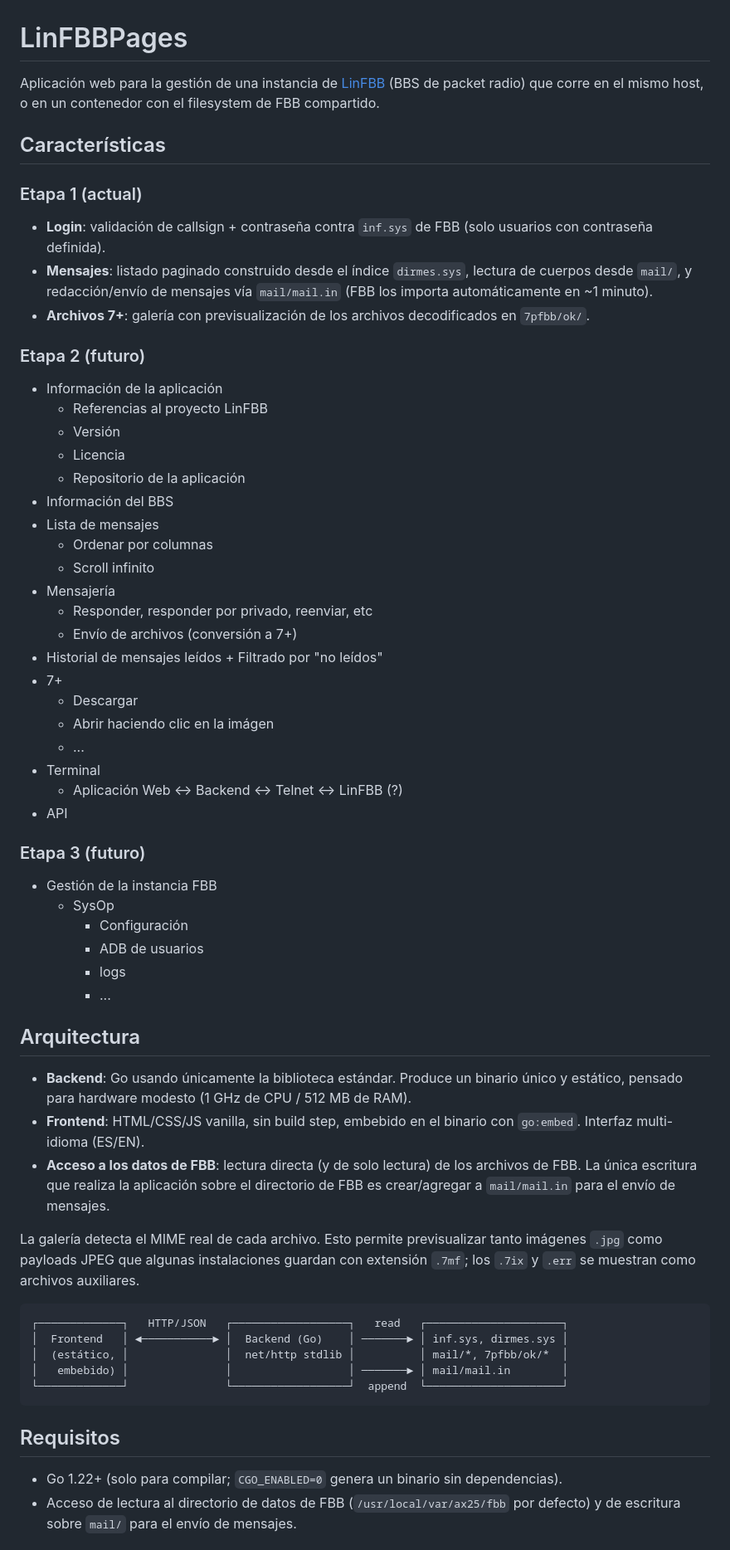
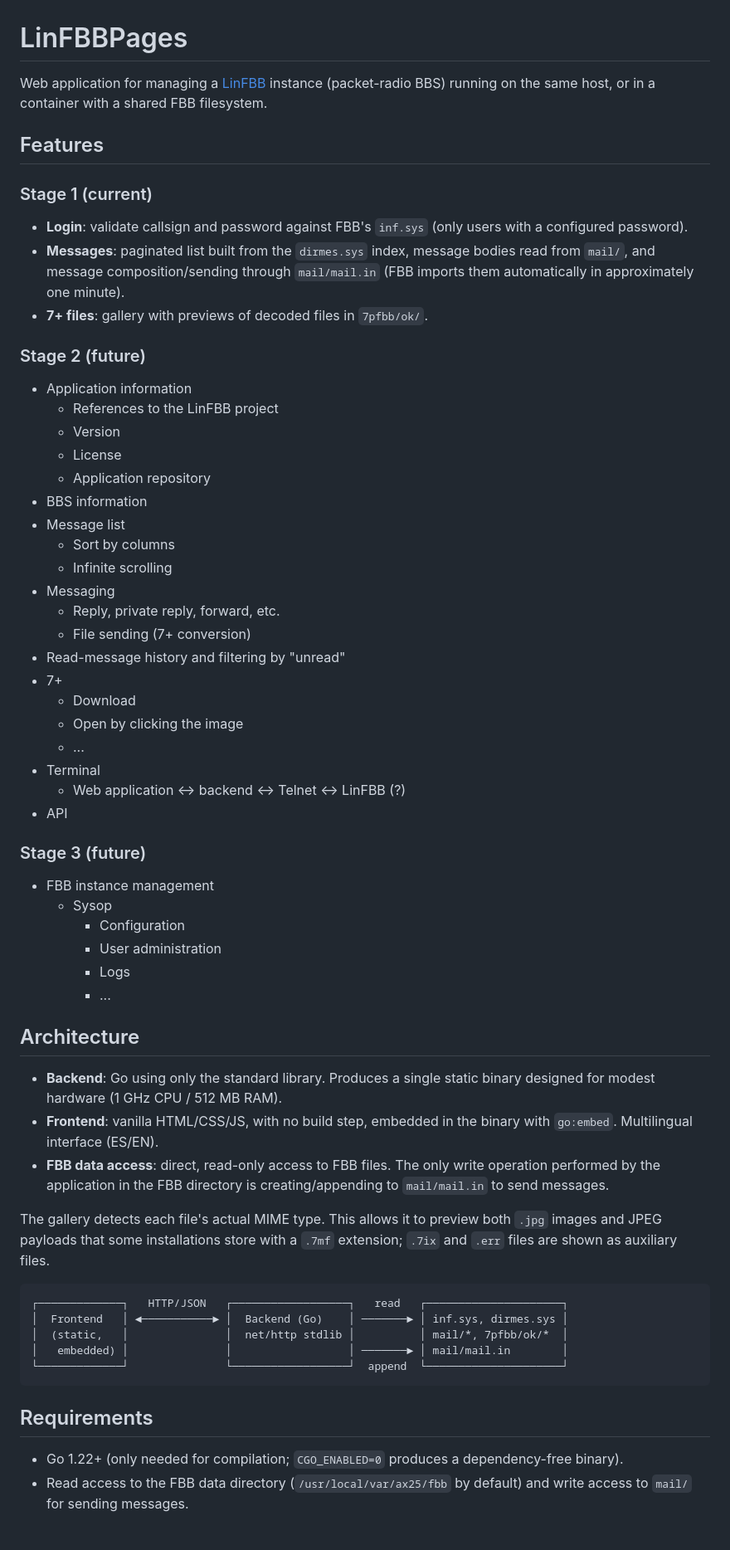
Before and after one commit to luispichio/LinFBBPages, a Markdown page: README.md, the part around one of its changes. Shown at 83% size. Drawn GitHub-style.

Commit message:
Translate project documentation to English

````diff
--- a/README.md
+++ b/README.md
@@ -1,65 +1,65 @@
 # LinFBBPages
 
-Aplicación web para la gestión de una instancia de [LinFBB](https://sourceforge.net/projects/linfbb/) (BBS de packet radio) que corre en el mismo host, o en un contenedor con el filesystem de FBB compartido.
+Web application for managing a [LinFBB](https://sourceforge.net/projects/linfbb/) instance (packet-radio BBS) running on the same host, or in a container with a shared FBB filesystem.
 
-## Características
+## Features
 
-### Etapa 1 (actual)
+### Stage 1 (current)
 
-- **Login**: validación de callsign + contraseña contra `inf.sys` de FBB (solo usuarios con contraseña definida).
-- **Mensajes**: listado paginado construido desde el índice `dirmes.sys`, lectura de cuerpos desde `mail/`, y redacción/envío de mensajes vía `mail/mail.in` (FBB los importa automáticamente en ~1 minuto).
-- **Archivos 7+**: galería con previsualización de los archivos decodificados en `7pfbb/ok/`.
+- **Login**: validate callsign and password against FBB's `inf.sys` (only users with a configured password).
+- **Messages**: paginated list built from the `dirmes.sys` index, message bodies read from `mail/`, and message composition/sending through `mail/mail.in` (FBB imports them automatically in approximately one minute).
+- **7+ files**: gallery with previews of decoded files in `7pfbb/ok/`.
 
-### Etapa 2 (futuro)
+### Stage 2 (future)
 
-- Información de la aplicación
-    - Referencias al proyecto LinFBB
-    - Versión
-    - Licencia
-    - Repositorio de la aplicación
-- Información del BBS
-- Lista de mensajes
-    - Ordenar por columnas
-    - Scroll infinito
-- Mensajería
-    - Responder, responder por privado, reenviar, etc
-    - Envío de archivos (conversión a 7+)
-- Historial de mensajes leídos + Filtrado por "no leídos"
+- Application information
+    - References to the LinFBB project
+    - Version
+    - License
+    - Application repository
+- BBS information
+- Message list
+    - Sort by columns
+    - Infinite scrolling
+- Messaging
+    - Reply, private reply, forward, etc.
+    - File sending (7+ conversion)
+- Read-message history and filtering by "unread"
 - 7+
-    - Descargar
-    - Abrir haciendo clic en la imágen
+    - Download
+    - Open by clicking the image
     - ...
 - Terminal
-    - Aplicación Web <-> Backend <-> Telnet <-> LinFBB (?)
+    - Web application <-> backend <-> Telnet <-> LinFBB (?)
 - API
 
-### Etapa 3 (futuro)
+### Stage 3 (future)
 
-- Gestión de la instancia FBB
-    - SysOp
-        - Configuración
-        - ADB de usuarios
-        - logs
+- FBB instance management
+    - Sysop
+        - Configuration
+        - User administration
+        - Logs
         - ...
 
-## Arquitectura
+## Architecture
 
-- **Backend**: Go usando únicamente la biblioteca estándar. Produce un binario único y estático, pensado para hardware modesto (1 GHz de CPU / 512 MB de RAM).
-- **Frontend**: HTML/CSS/JS vanilla, sin build step, embebido en el binario con `go:embed`. Interfaz multi-idioma (ES/EN).
-- **Acceso a los datos de FBB**: lectura directa (y de solo lectura) de los archivos de FBB. La única escritura que realiza la aplicación sobre el directorio de FBB es crear/agregar a `mail/mail.in` para el envío de mensajes.
+- **Backend**: Go using only the standard library. Produces a single static binary designed for modest hardware (1 GHz CPU / 512 MB RAM).
+- **Frontend**: vanilla HTML/CSS/JS, with no build step, embedded in the binary with `go:embed`. Multilingual interface (ES/EN).
+- **FBB data access**: direct, read-only access to FBB files. The only write operation performed by the application in the FBB directory is creating/appending to `mail/mail.in` to send messages.
 
-La galería detecta el MIME real de cada archivo. Esto permite previsualizar tanto imágenes `.jpg` como payloads JPEG que algunas instalaciones guardan con extensión `.7mf`; los `.7ix` y `.err` se muestran como archivos auxiliares.
+The gallery detects each file's actual MIME type. This allows it to preview both `.jpg` images and JPEG payloads that some installations store with a `.7mf` extension; `.7ix` and `.err` files are shown as auxiliary files.
 
 ```
 ┌─────────────┐   HTTP/JSON   ┌──────────────────┐   read   ┌─────────────────────┐
 │  Frontend   │ ◄───────────► │  Backend (Go)    │ ───────► │ inf.sys, dirmes.sys │
-│  (estático, │               │  net/http stdlib │          │ mail/*, 7pfbb/ok/*  │
-│   embebido) │               │                  │ ───────► │ mail/mail.in        │
+│  (static,   │               │  net/http stdlib │          │ mail/*, 7pfbb/ok/*  │
+│   embedded) │               │                  │ ───────► │ mail/mail.in        │
 └─────────────┘               └──────────────────┘  append  └─────────────────────┘
 ```
 
-## Requisitos
+## Requirements
 
-- Go 1.22+ (solo para compilar; `CGO_ENABLED=0` genera un binario sin dependencias).
-- Acceso de lectura al directorio de datos de FBB (`/usr/local/var/ax25/fbb` por defecto) y de escritura sobre `mail/` para el envío de mensajes.
+- Go 1.22+ (only needed for compilation; `CGO_ENABLED=0` produces a dependency-free binary).
+- Read access to the FBB data directory (`/usr/local/var/ax25/fbb` by default) and write access to `mail/` for sending messages.
 
````
Also changed, not shown: other parts of README.md (+33 -33 lines), AGENTS.md (+89 -89 lines).
